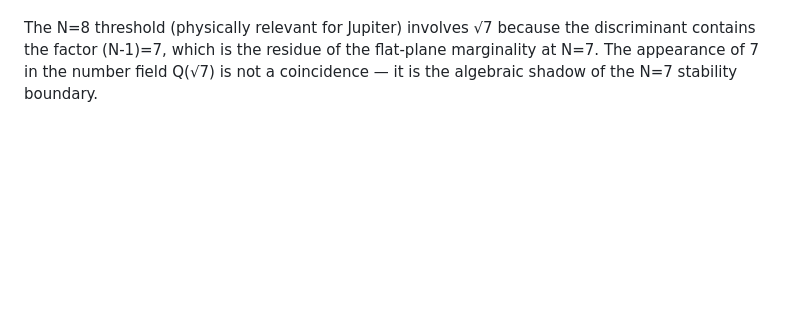
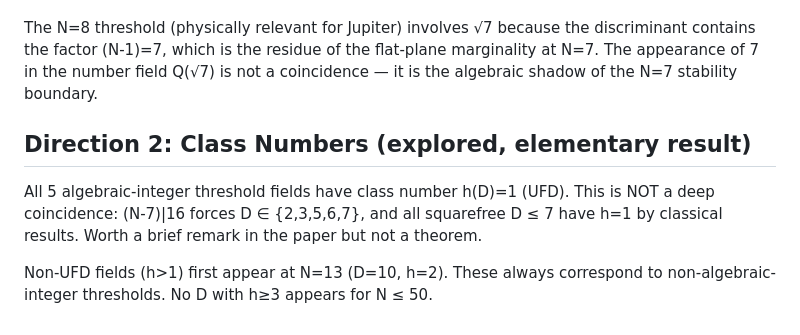
Before and after one commit to speagleg/polar-planetary-polygons, a Markdown page: docs/investigations/2026-03-19-algebraic-extensions-complete.md, the part around the change. Drawn GitHub-style; blank space fills up the shorter version.

Commit message:
Class number analysis: h=1 for all algebraic-integer thresholds (elementary)
The 5 algebraic-integer threshold fields all have h(D)=1, but this is
forced by D ≤ 7 (from (N-7)|16), not by deeper number theory. Non-UFD
fields first appear at N=13 (D=10, h=2). Worth a remark, not a theorem.

Co-Authored-By: Claude Opus 4.6 (1M context) <noreply@anthropic.com>

```diff
--- a/docs/investigations/2026-03-19-algebraic-extensions-complete.md
+++ b/docs/investigations/2026-03-19-algebraic-extensions-complete.md
@@ -100,3 +100,14 @@ the discriminant contains the factor (N-1)=7, which is the residue of the
 flat-plane marginality at N=7. The appearance of 7 in the number field
 Q(√7) is not a coincidence — it is the algebraic shadow of the N=7
 stability boundary.
+
+## Direction 2: Class Numbers (explored, elementary result)
+
+All 5 algebraic-integer threshold fields have class number h(D)=1 (UFD).
+This is NOT a deep coincidence: (N-7)|16 forces D ∈ {2,3,5,6,7}, and
+all squarefree D ≤ 7 have h=1 by classical results. Worth a brief
+remark in the paper but not a theorem.
+
+Non-UFD fields (h>1) first appear at N=13 (D=10, h=2). These always
+correspond to non-algebraic-integer thresholds. No D with h≥3 appears
+for N ≤ 50.
```
